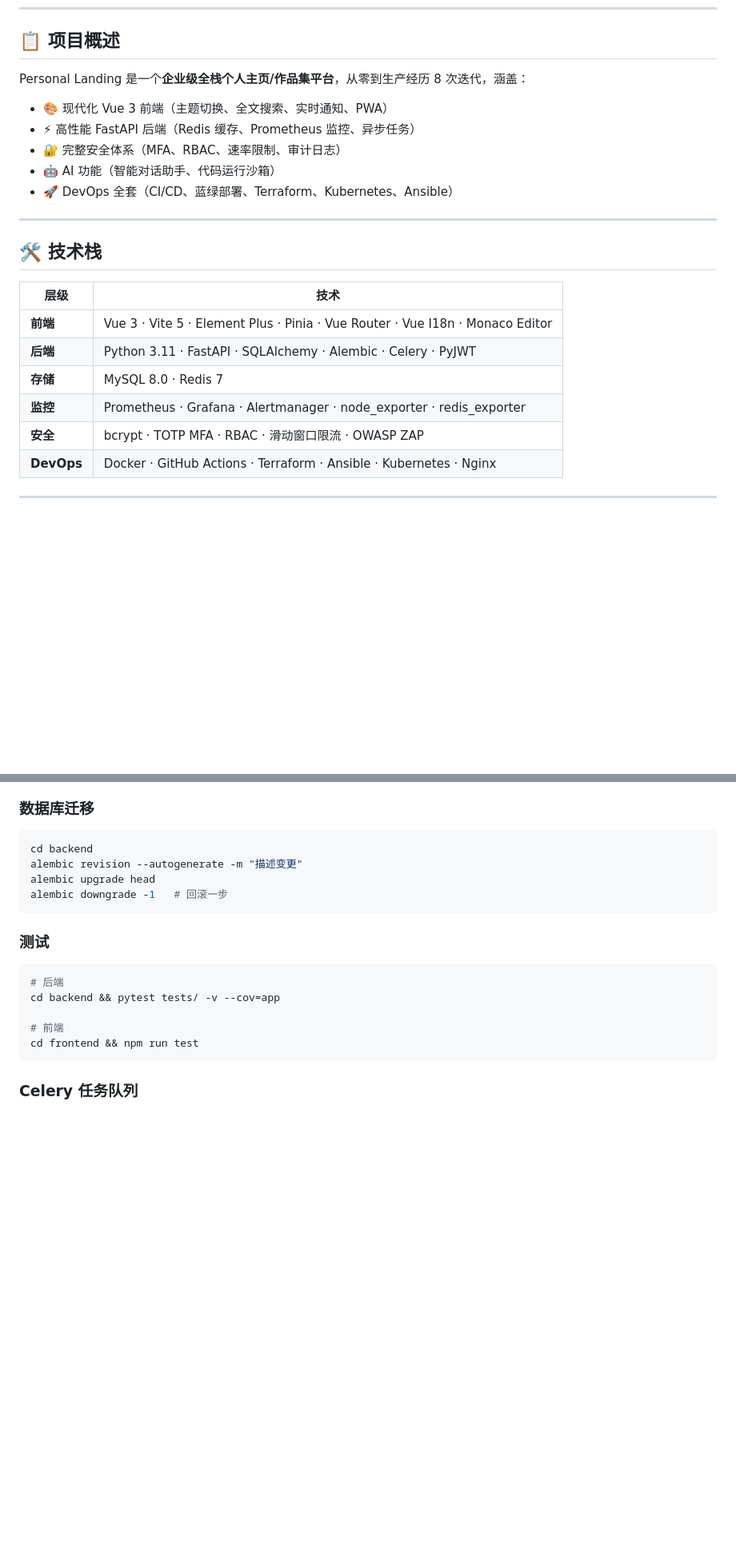
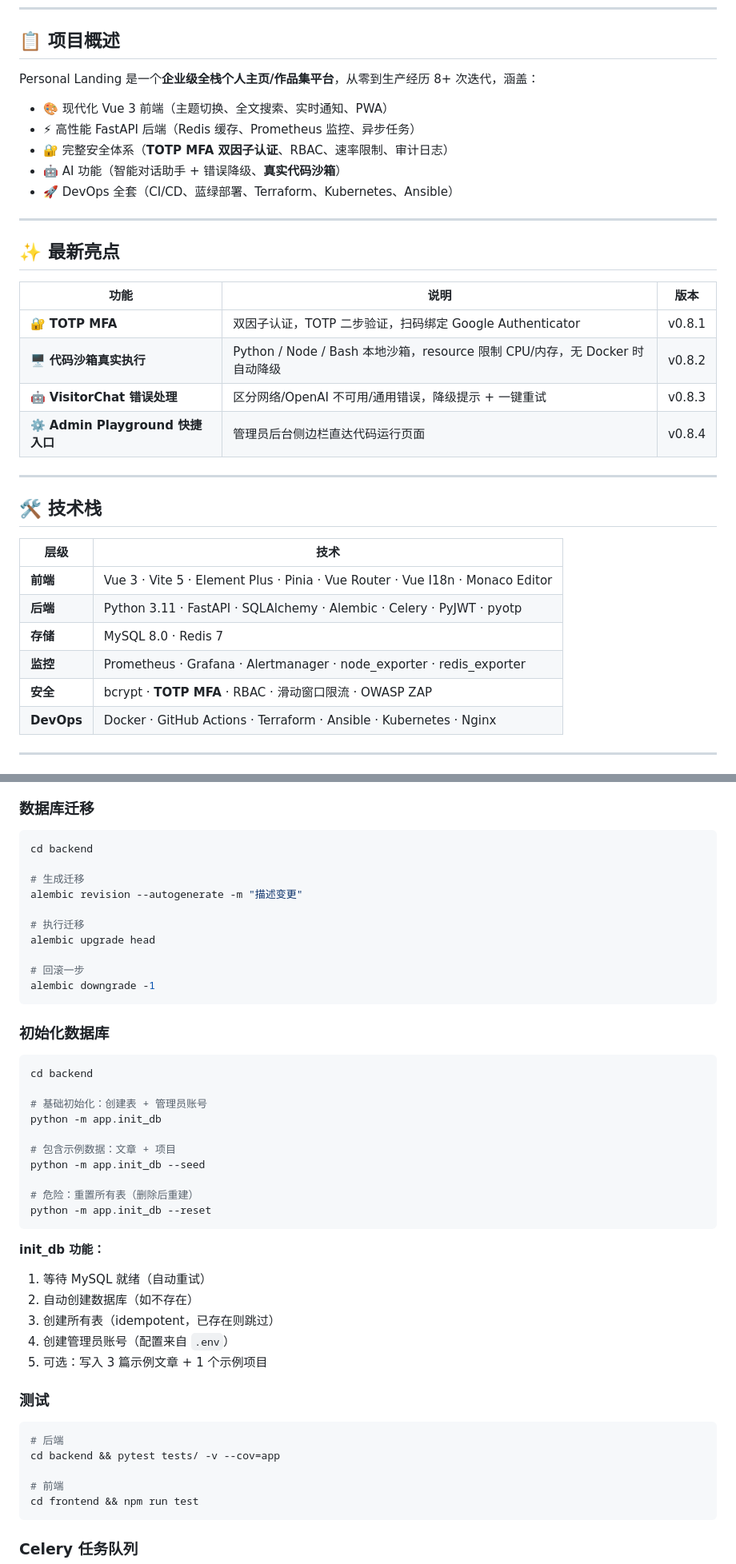
Before and after one commit to teng00123/personal-landing, a Markdown page: README.md, 2 parts joined by grey strips. Shown at 80% size. Drawn GitHub-style; blank space fills up the shorter version.

````diff
--- a/README.md
+++ b/README.md
@@ -20,13 +20,24 @@
 
 ## 📋 项目概述
 
-Personal Landing 是一个**企业级全栈个人主页/作品集平台**，从零到生产经历 8 次迭代，涵盖：
+Personal Landing 是一个**企业级全栈个人主页/作品集平台**，从零到生产经历 8+ 次迭代，涵盖：
 
 - 🎨 现代化 Vue 3 前端（主题切换、全文搜索、实时通知、PWA）
 - ⚡ 高性能 FastAPI 后端（Redis 缓存、Prometheus 监控、异步任务）
-- 🔐 完整安全体系（MFA、RBAC、速率限制、审计日志）
-- 🤖 AI 功能（智能对话助手、代码运行沙箱）
+- 🔐 完整安全体系（**TOTP MFA 双因子认证**、RBAC、速率限制、审计日志）
+- 🤖 AI 功能（智能对话助手 + 错误降级、**真实代码沙箱**）
 - 🚀 DevOps 全套（CI/CD、蓝绿部署、Terraform、Kubernetes、Ansible）
+
+---
+
+## ✨ 最新亮点
+
+| 功能 | 说明 | 版本 |
+|------|------|------|
+| 🔐 **TOTP MFA** | 双因子认证，TOTP 二步验证，扫码绑定 Google Authenticator | v0.8.1 |
+| 🖥️ **代码沙箱真实执行** | Python / Node / Bash 本地沙箱，resource 限制 CPU/内存，无 Docker 时自动降级 | v0.8.2 |
+| 🤖 **VisitorChat 错误处理** | 区分网络/OpenAI 不可用/通用错误，降级提示 + 一键重试 | v0.8.3 |
+| ⚙️ **Admin Playground 快捷入口** | 管理员后台侧边栏直达代码运行页面 | v0.8.4 |
 
 ---
 
@@ -35,10 +46,10 @@ Personal Landing 是一个**企业级全栈个人主页/作品集平台**，从
 | 层级 | 技术 |
 |------|------|
 | **前端** | Vue 3 · Vite 5 · Element Plus · Pinia · Vue Router · Vue I18n · Monaco Editor |
-| **后端** | Python 3.11 · FastAPI · SQLAlchemy · Alembic · Celery · PyJWT |
+| **后端** | Python 3.11 · FastAPI · SQLAlchemy · Alembic · Celery · PyJWT · pyotp |
 | **存储** | MySQL 8.0 · Redis 7 |
 | **监控** | Prometheus · Grafana · Alertmanager · node_exporter · redis_exporter |
-| **安全** | bcrypt · TOTP MFA · RBAC · 滑动窗口限流 · OWASP ZAP |
+| **安全** | bcrypt · **TOTP MFA** · RBAC · 滑动窗口限流 · OWASP ZAP |
 | **DevOps** | Docker · GitHub Actions · Terraform · Ansible · Kubernetes · Nginx |
 
 ---
@@ -219,10 +252,38 @@ cd frontend && npm run lint
 
 ```bash
 cd backend
+
+# 生成迁移
 alembic revision --autogenerate -m "描述变更"
+
+# 执行迁移
 alembic upgrade head
-alembic downgrade -1   # 回滚一步
+
+# 回滚一步
+alembic downgrade -1
 ```
+
+### 初始化数据库
+
+```bash
+cd backend
+
+# 基础初始化：创建表 + 管理员账号
+python -m app.init_db
+
+# 包含示例数据：文章 + 项目
+python -m app.init_db --seed
+
+# 危险：重置所有表（删除后重建）
+python -m app.init_db --reset
+```
+
+**init_db 功能：**
+1. 等待 MySQL 就绪（自动重试）
+2. 自动创建数据库（如不存在）
+3. 创建所有表（idempotent，已存在则跳过）
+4. 创建管理员账号（配置来自 `.env`）
+5. 可选：写入 3 篇示例文章 + 1 个示例项目
 
 ### 测试
 
````
Also changed, not shown: other parts of README.md (+52 -13 lines).
